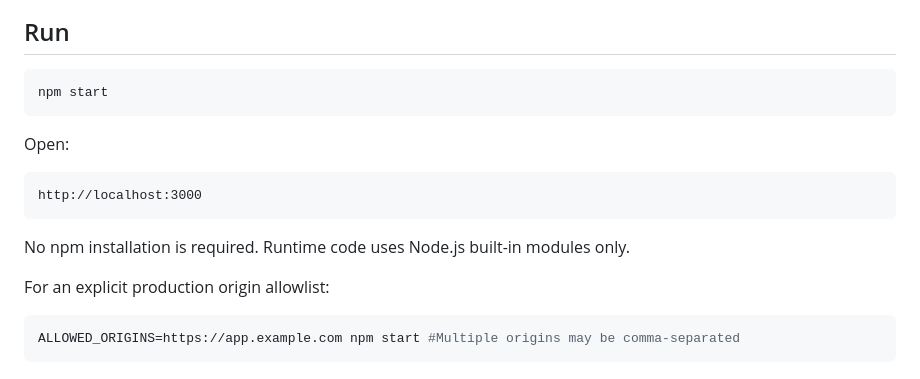
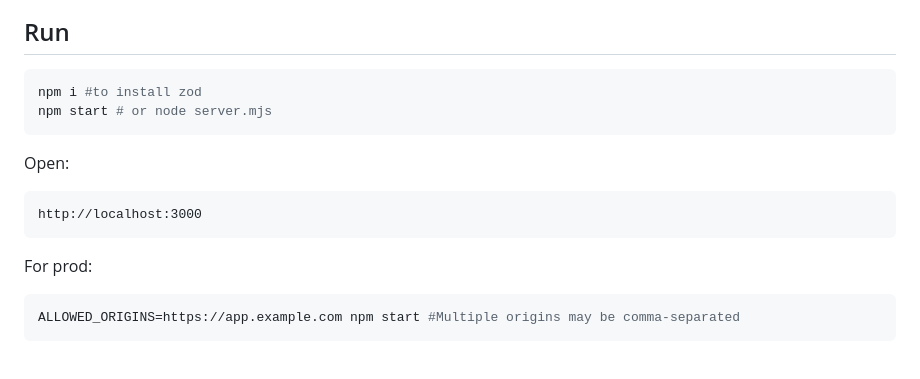
Before and after one commit to GPTchatly/motion-captcha, a Markdown page: README.md, the part around the change. GitHub-like rendering.

````diff
--- a/README.md
+++ b/README.md
@@ -8,7 +8,8 @@ The motion-defined CAPTCHA with browser-only verification with a 30-second, one-
 ## Run
 
 ```bash
-npm start
+npm i #to install zod
+npm start # or node server.mjs
 ```
 
 Open:
@@ -17,10 +18,7 @@ Open:
 http://localhost:3000
 ```
 
-No npm installation is required. Runtime code uses Node.js built-in modules only.
-
-For an explicit production origin allowlist:
-
+For prod:
 ```bash
 ALLOWED_ORIGINS=https://app.example.com npm start #Multiple origins may be comma-separated
 ```
````
